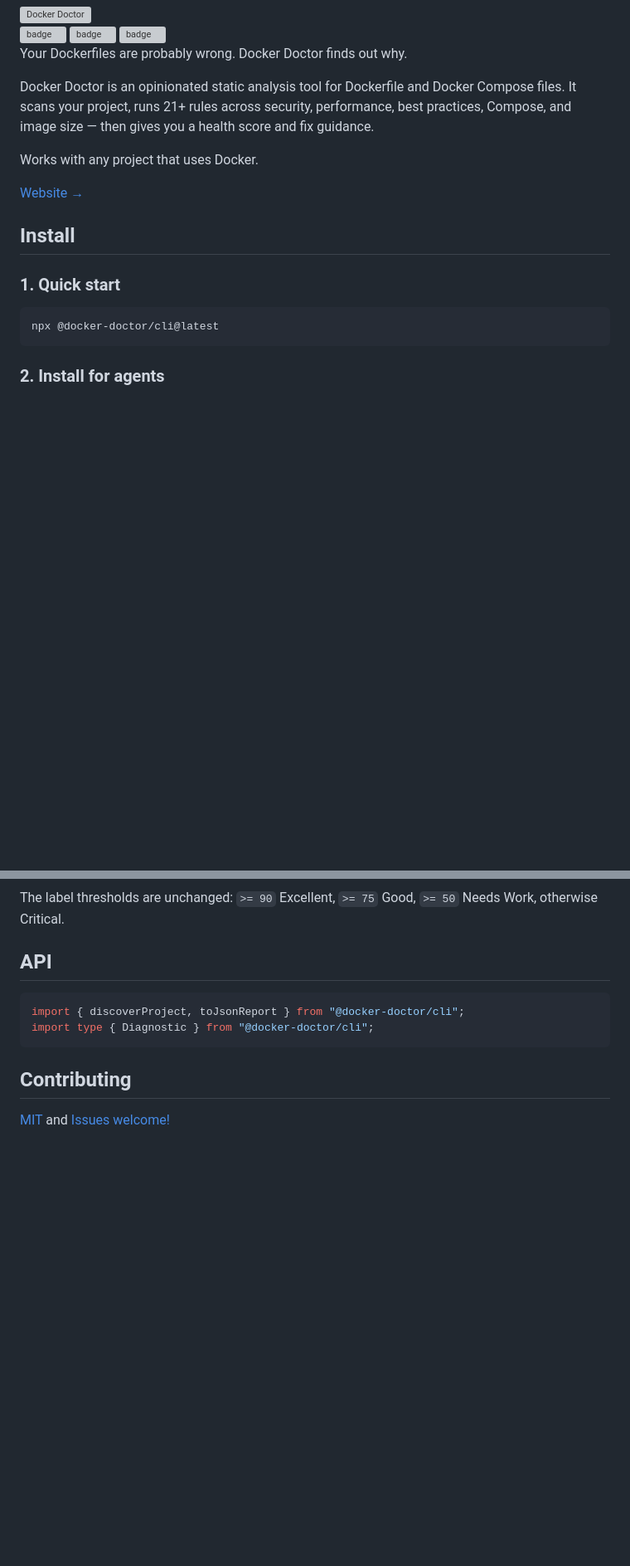
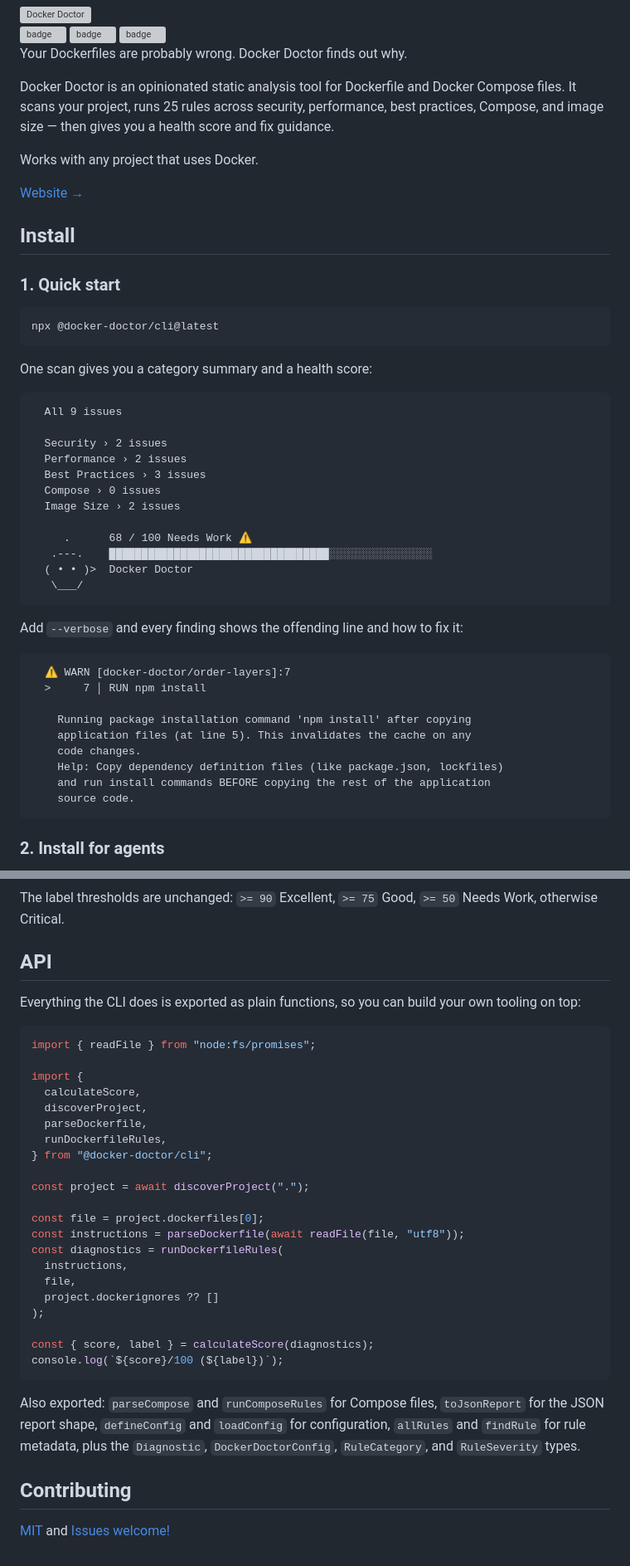
Before and after one commit to PunGrumpy/docker-doctor, a Markdown page: packages/docker-doctor/README.md, 2 parts joined by grey strips. Shown at 83% size. GitHub-like rendering; blank space fills up the shorter version; grey boxes are pictures that could not be loaded.

Commit message:
docs(readme): real scan demo, 25 rules, CI flags, working API example
Co-Authored-By: Claude Fable 5 <noreply@anthropic.com>

````diff
--- a/packages/docker-doctor/README.md
+++ b/packages/docker-doctor/README.md
@@ -14,7 +14,7 @@
 
 Your Dockerfiles are probably wrong. Docker Doctor finds out why.
 
-Docker Doctor is an opinionated static analysis tool for Dockerfile and Docker Compose files. It scans your project, runs 21+ rules across security, performance, best practices, Compose, and image size — then gives you a health score and fix guidance.
+Docker Doctor is an opinionated static analysis tool for Dockerfile and Docker Compose files. It scans your project, runs 25 rules across security, performance, best practices, Compose, and image size — then gives you a health score and fix guidance.
 
 Works with any project that uses Docker.
 
@@ -26,6 +26,37 @@ Works with any project that uses Docker.
 
 ```bash
 npx @docker-doctor/cli@latest
+```
+
+One scan gives you a category summary and a health score:
+
+```text
+  All 9 issues
+
+  Security › 2 issues
+  Performance › 2 issues
+  Best Practices › 3 issues
+  Compose › 0 issues
+  Image Size › 2 issues
+
+     .      68 / 100 Needs Work ⚠️
+   .---.    ██████████████████████████████████░░░░░░░░░░░░░░░░
+  ( • • )>  Docker Doctor
+   \___/
+```
+
+Add `--verbose` and every finding shows the offending line and how to fix it:
+
+```text
+  ⚠ WARN [docker-doctor/order-layers]:7
+  >     7 │ RUN npm install
+
+    Running package installation command 'npm install' after copying
+    application files (at line 5). This invalidates the cache on any
+    code changes.
+    Help: Copy dependency definition files (like package.json, lockfiles)
+    and run install commands BEFORE copying the rest of the application
+    source code.
 ```
 
 ### 2. Install for agents
@@ -87,10 +124,33 @@ The label thresholds are unchanged: `>= 90` Excellent, `>= 75` Good, `>= 50` Nee
 
 ## API
 
+Everything the CLI does is exported as plain functions, so you can build your own tooling on top:
+
 ```ts
-import { discoverProject, toJsonReport } from "@docker-doctor/cli";
-import type { Diagnostic } from "@docker-doctor/cli";
+import { readFile } from "node:fs/promises";
+
+import {
+  calculateScore,
+  discoverProject,
+  parseDockerfile,
+  runDockerfileRules,
+} from "@docker-doctor/cli";
+
+const project = await discoverProject(".");
+
+const file = project.dockerfiles[0];
+const instructions = parseDockerfile(await readFile(file, "utf8"));
+const diagnostics = runDockerfileRules(
+  instructions,
+  file,
+  project.dockerignores ?? []
+);
+
+const { score, label } = calculateScore(diagnostics);
+console.log(`${score}/100 (${label})`);
 ```
+
+Also exported: `parseCompose` and `runComposeRules` for Compose files, `toJsonReport` for the JSON report shape, `defineConfig` and `loadConfig` for configuration, `allRules` and `findRule` for rule metadata, plus the `Diagnostic`, `DockerDoctorConfig`, `RuleCategory`, and `RuleSeverity` types.
 
 ## Contributing
 
````
Also changed, not shown: other parts of packages/docker-doctor/README.md (+8 -2 lines), .changeset/tidy-readme-refresh.md (added, +5 -0 lines).
